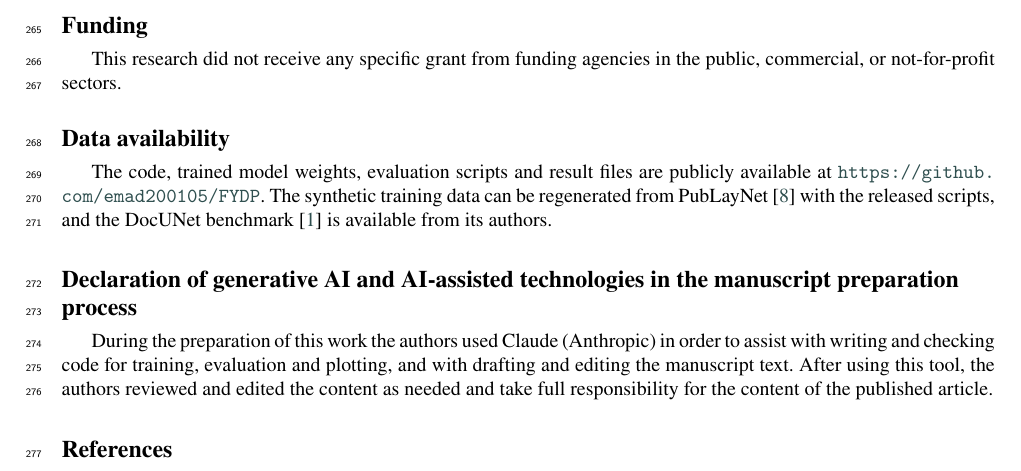
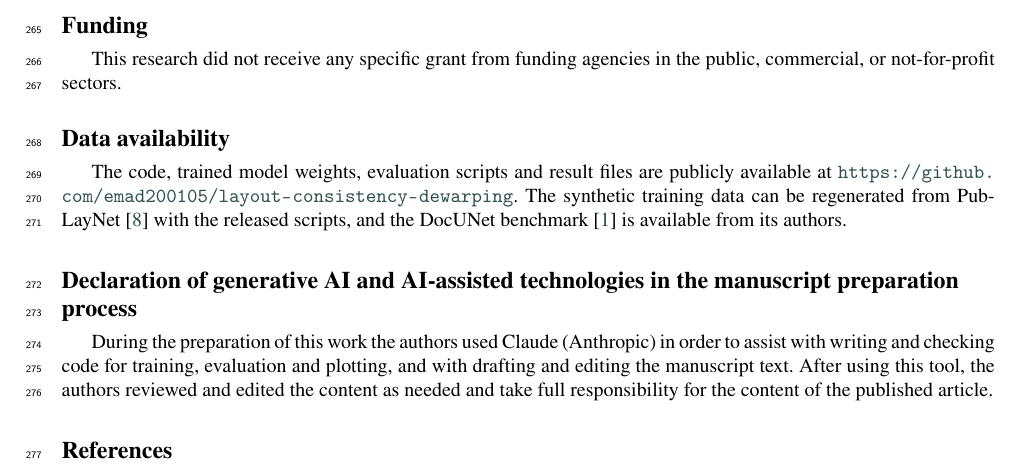
Before and after one commit to emad200105/layout-consistency-dewarping, a LaTeX paper (paper/array_submission/main.tex): part of page 8 of 13, cut so that both start at the same text. Compiled offline with pdfLaTeX.

Commit message:
Fix repository link in manuscript

```diff
--- a/paper/array_submission/main.tex
+++ b/paper/array_submission/main.tex
@@ -378,7 +378,7 @@ The authors declare that they have no known competing financial interests or per
 This research did not receive any specific grant from funding agencies in the public, commercial, or not-for-profit sectors.
 
 \section*{Data availability}
-The code, trained model weights, evaluation scripts and result files are publicly available at \url{https://github.com/emad200105/FYDP}. The synthetic training data can be regenerated from PubLayNet~\cite{zhong2019publaynet} with the released scripts, and the DocUNet benchmark~\cite{ma2018docunet} is available from its authors.
+The code, trained model weights, evaluation scripts and result files are publicly available at \url{https://github.com/emad200105/layout-consistency-dewarping}. The synthetic training data can be regenerated from PubLayNet~\cite{zhong2019publaynet} with the released scripts, and the DocUNet benchmark~\cite{ma2018docunet} is available from its authors.
 
 \section*{Declaration of generative AI and AI-assisted technologies in the manuscript preparation process}
 During the preparation of this work the authors used Claude (Anthropic) in order to assist with writing and checking code for training, evaluation and plotting, and with drafting and editing the manuscript text. After using this tool, the authors reviewed and edited the content as needed and take full responsibility for the content of the published article.
```
Also changed, not shown: paper/array_submission/main.pdf.
